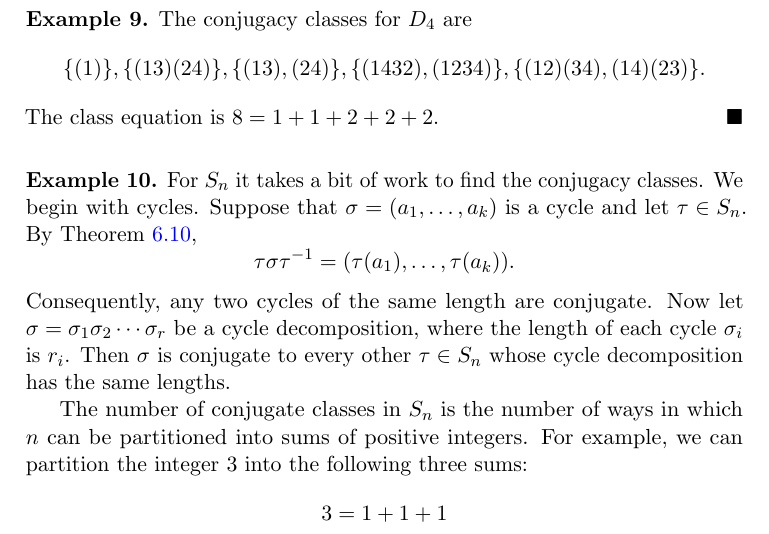
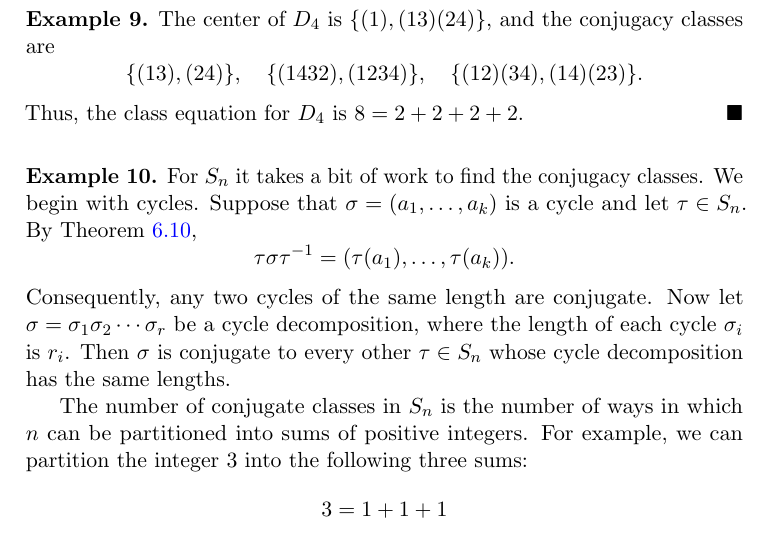
Before and after one commit to twjudson/aata, a LaTeX thesis (aata.tex, which reads actions.tex): part of page 227 of 400, cut at the place of the change. Compiled offline with pdfLaTeX; a missing font is replaced by an installed copy or a similar font.

Commit message:
Example 9 in actions.tex rewritten for clarity.

```diff
--- a/actions.tex
+++ b/actions.tex
@@ -309,17 +309,17 @@ The class equation is $6 = 1+2+3$.
 \end{example}
 
 
-\begin{example}{conjugacy_class_D4} %%Example corrected.  There are 5 classes. TWJ 9/7/2010
-The conjugacy classes for $D_4$ are
+\begin{example}{conjugacy_class_D4}
+The center of $D_4$ is $\{ (1), (13)(24) \}$, and the conjugacy classes are
 \[
-\{ (1) \},
-\{ (13)(24) \},
-\{ (13), (24) \},
-\{ (1432), (1234) \},
+\{ (13), (24) \}, \quad
+\{ (1432), (1234) \}, \quad
 \{ (12)(34), (14)(23) \}.
 \]
-The class equation is $8 = 1 +  1 + 2 + 2 + 2$.
+Thus, the class equation for $D_4$ is $8 = 2 + 2 + 2 + 2$.
 \end{example}
+%%Example corrected.  There are 5 classes. TWJ 9/7/2010
+%%Example clarified.  Suggested by B. Whetter.  TWJ 11/17/2012
 
 
 \begin{example}{Conjugacy_Class_Sn}
```
